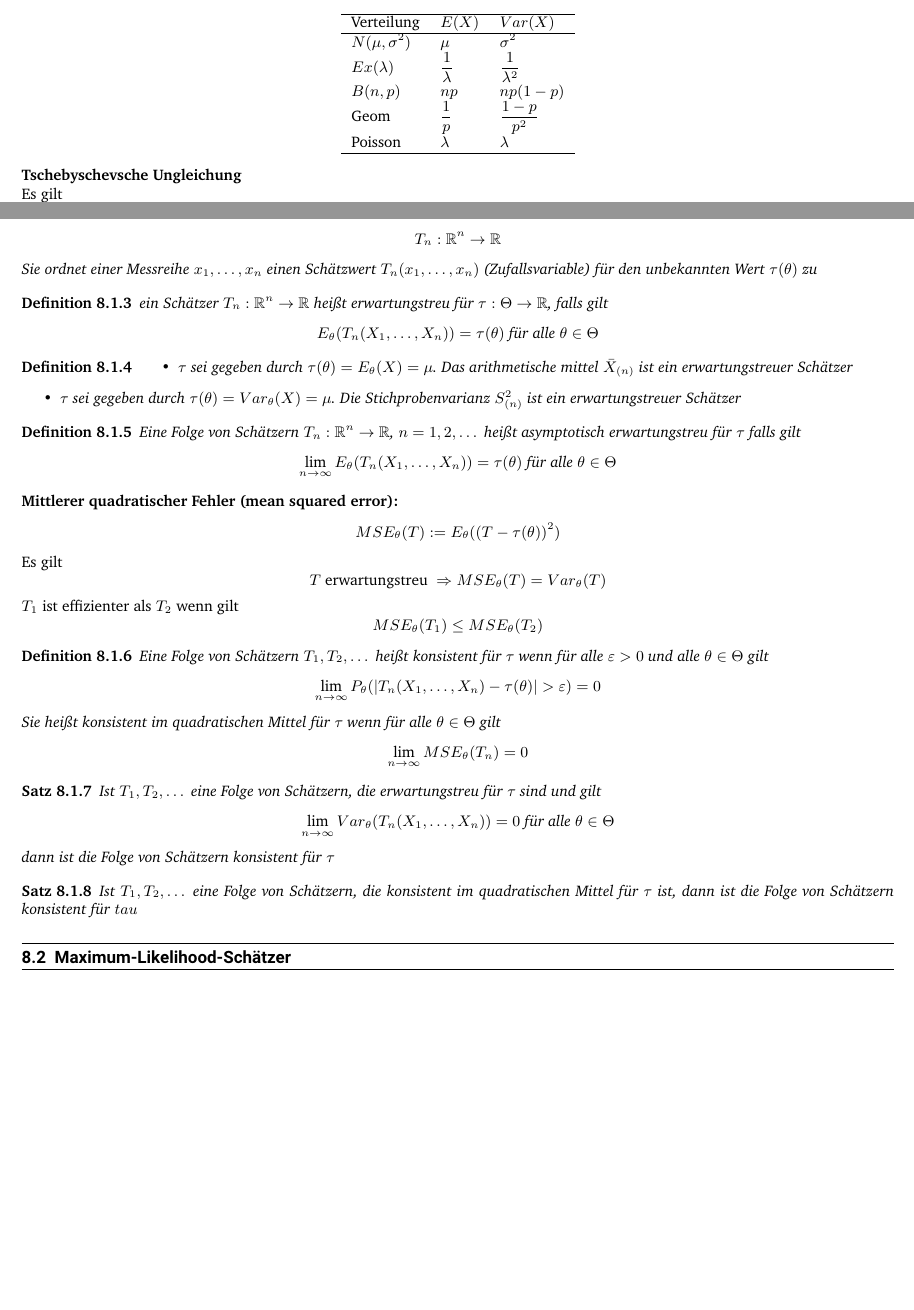
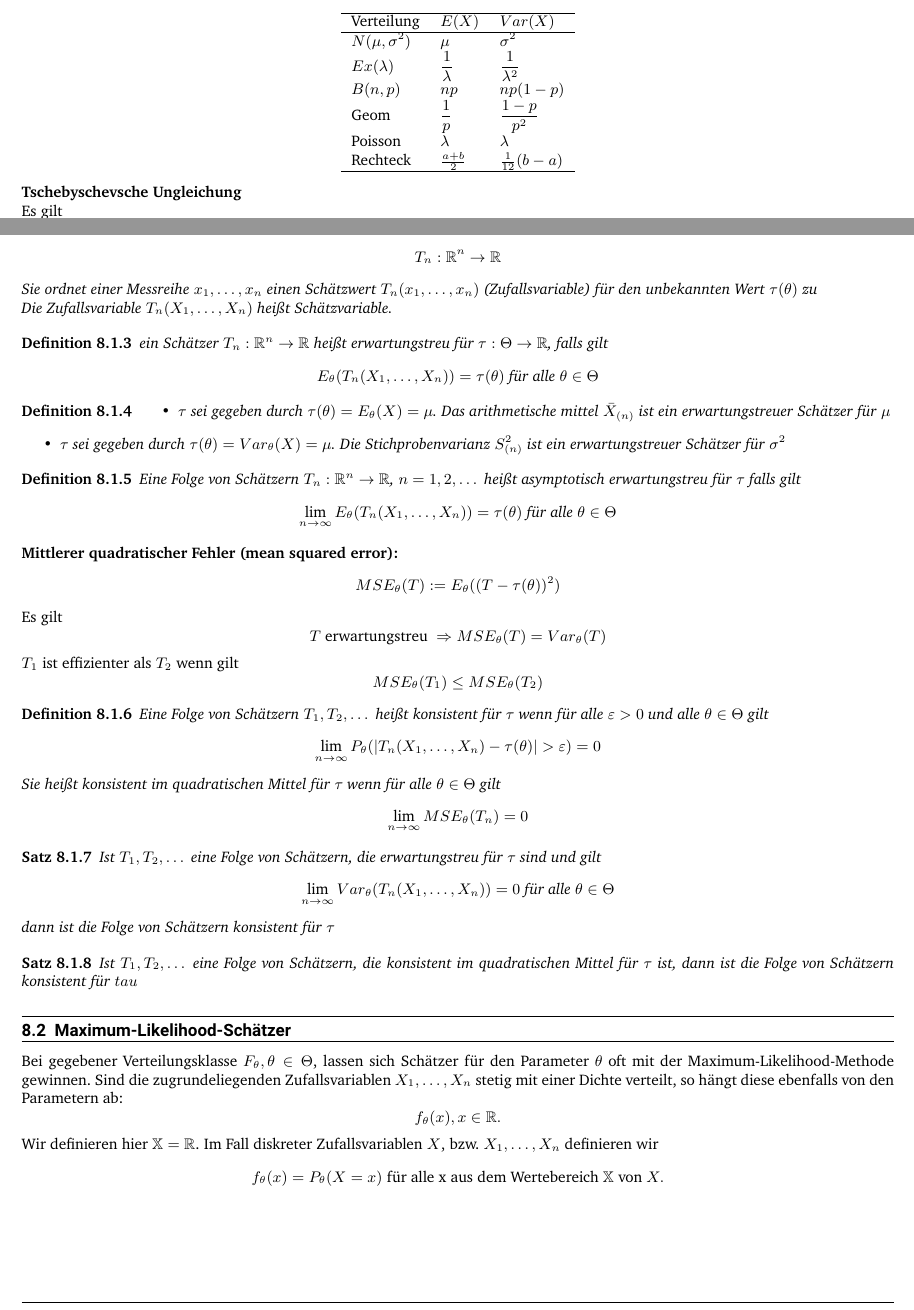
Before and after one commit to LucaLio-codes/Mathe3-Formelsammlung, a LaTeX document (main.tex): two parts of pages 23 and 26 of 28, joined at a grey line, cut so that both start at the same text, the shorter picture padded with empty space. Compiled offline with XeLaTeX.

Commit message:
Minor Typos + Content

```diff
--- a/main.tex
+++ b/main.tex
@@ -1255,6 +1255,7 @@
                         $B(n,p)$ & $np$ & $np(1-p)$\\
                         Geom & $\dfrac{1}{p}$& $\dfrac{1-p}{p^2}$\\
                         Poisson & $\lambda$ & $\lambda$\\
+                        Rechteck & $\frac{a+b}{2}$ & $\frac{1}{12}(b-a)$\\
                         \hline
                     \end{tabular}
                 \end{center}
@@ -1400,7 +1401,8 @@
                 \begin{equation*}
                     T_n:\mathbb{R}^n \rightarrow \mathbb{R}
                 \end{equation*}
-                Sie ordnet einer Messreihe $x_1,\dots,x_n$ einen Schätzwert $T_n(x_1,\dots,x_n)$ (Zufallsvariable) für den unbekannten Wert $\tau(\theta)$ zu
+                Sie ordnet einer Messreihe $x_1,\dots,x_n$ einen Schätzwert $T_n(x_1,\dots,x_n)$ (Zufallsvariable) für den unbekannten Wert $\tau(\theta)$ zu\\
+                Die Zufallsvariable $T_n(X_1,\dots, X_n)$ heißt Schätzvariable.
             \end{definition}
             \begin{definition}
                 ein Schätzer $T_n:\mathbb{R}^n \rightarrow \mathbb{R}$ heißt erwartungstreu für $\tau:\Theta \rightarrow \mathbb{R}$, falls gilt
@@ -1410,8 +1412,8 @@
             \end{definition}
             \begin{definition}
                 \begin{itemize}
-                    \item $\tau$ sei gegeben durch $\tau(\theta) = E_\theta(X) = \mu$. Das arithmetische mittel $\bar{X}_{(n)}$ ist ein erwartungstreuer Schätzer
-                    \item $\tau$ sei gegeben durch $\tau(\theta) = Var_\theta(X) = \mu$. Die Stichprobenvarianz $S^2_{(n)}$ ist ein erwartungstreuer Schätzer
+                    \item $\tau$ sei gegeben durch $\tau(\theta) = E_\theta(X) = \mu$. Das arithmetische mittel $\bar{X}_{(n)}$ ist ein erwartungstreuer Schätzer für $\mu$
+                    \item $\tau$ sei gegeben durch $\tau(\theta) = Var_\theta(X) = \mu$. Die Stichprobenvarianz $S^2_{(n)}$ ist ein erwartungstreuer Schätzer für $\sigma^2$
                 \end{itemize}
             \end{definition}
             \begin{definition}
@@ -1454,6 +1456,18 @@
                 dann ist die Folge von Schätzern konsistent für $tau$
             \end{satz}
         \subsection{Maximum-Likelihood-Schätzer}
+            Bei gegebener Verteilungsklasse $F_\theta, \theta \in \Theta$,
+            lassen sich Schätzer für den Parameter $\theta$ oft mit der Maximum-Likelihood-Methode gewinnen.
+            Sind die zugrundeliegenden Zufallsvariablen $X_1,\dots , X_n$ stetig mit einer Dichte verteilt, so
+            hängt diese ebenfalls von den Parametern ab:
+            \begin{equation*}
+                f_\theta(x), x \in \mathbb{R}.
+            \end{equation*}
+            Wir definieren hier $\mathbb{X} = \mathbb{R}$.
+            Im Fall diskreter Zufallsvariablen $X$, bzw. $X_1,\dots, X_n$ definieren wir
+            \begin{equation*}
+                f_\theta(x) = P_\theta(X = x) \text{ für alle x aus dem Wertebereich } \mathbb{X} \text{ von } X.
+            \end{equation*}
             \begin{definition}
                 Für eine Messreihe $x_1, \dots, x_n$ heißt die Funktion $L(\cdot;x_1,\dots,x_n)$ mit
                 \begin{equation*}
```
Also changed, not shown: main.pdf, main.tex (8 more changed lines).
